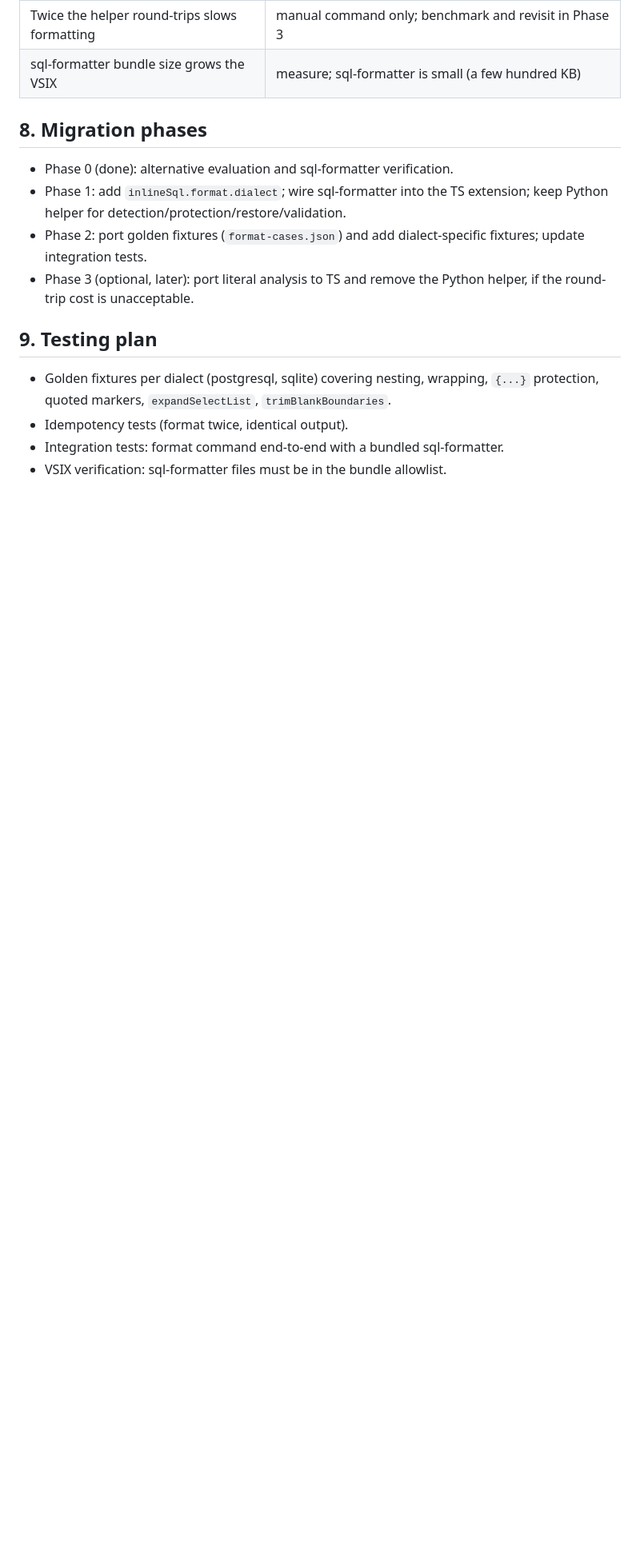
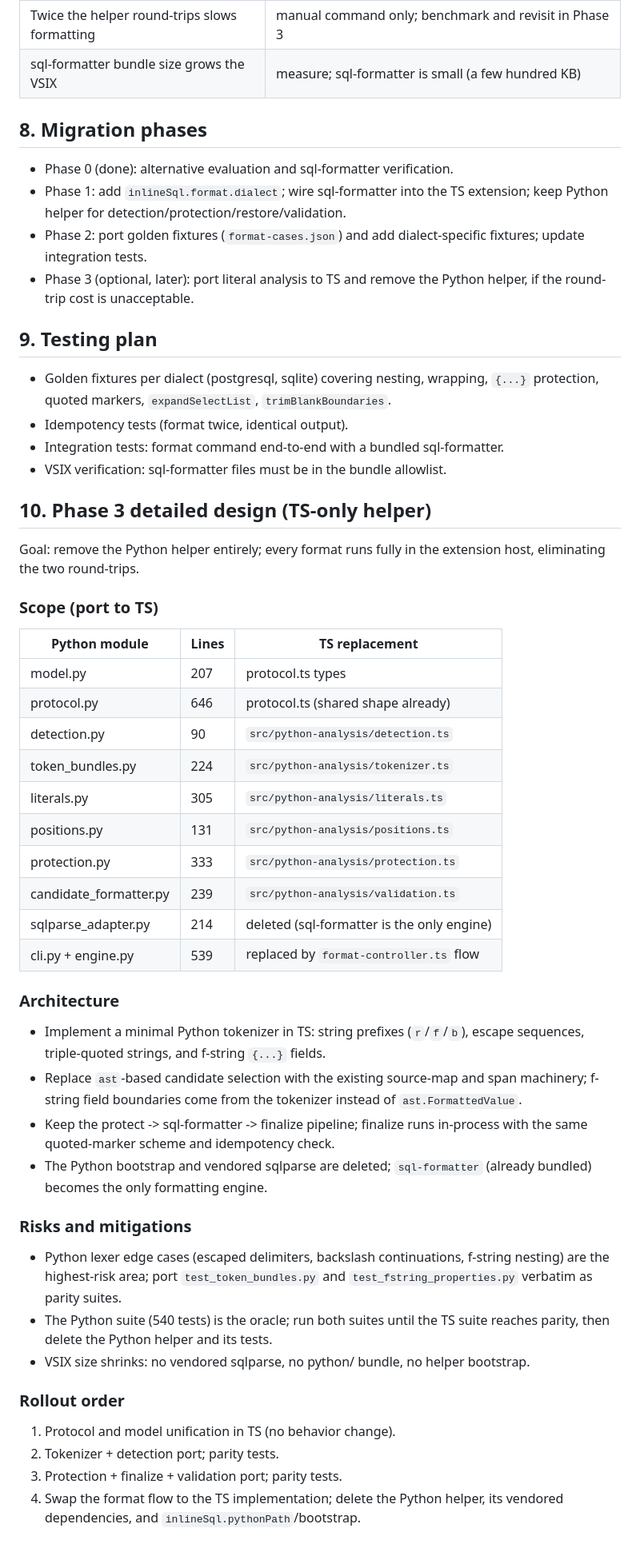
Before and after one commit to hidenobunagai/inline-sql-toolkit, a Markdown page: docs/formatter-migration.md, the part around the change. Shown at 80% size. GitHub-like rendering; blank space fills up the shorter version.

Commit message:
docs: add phase 3 detailed design for ts-only helper

```diff
--- a/docs/formatter-migration.md
+++ b/docs/formatter-migration.md
@@ -126,3 +126,53 @@ entirely.
 - Idempotency tests (format twice, identical output).
 - Integration tests: format command end-to-end with a bundled sql-formatter.
 - VSIX verification: sql-formatter files must be in the bundle allowlist.
+
+## 10. Phase 3 detailed design (TS-only helper)
+
+Goal: remove the Python helper entirely; every format runs fully in the
+extension host, eliminating the two round-trips.
+
+### Scope (port to TS)
+
+| Python module | Lines | TS replacement |
+|---|---|---|
+| model.py | 207 | protocol.ts types |
+| protocol.py | 646 | protocol.ts (shared shape already) |
+| detection.py | 90 | `src/python-analysis/detection.ts` |
+| token_bundles.py | 224 | `src/python-analysis/tokenizer.ts` |
+| literals.py | 305 | `src/python-analysis/literals.ts` |
+| positions.py | 131 | `src/python-analysis/positions.ts` |
+| protection.py | 333 | `src/python-analysis/protection.ts` |
+| candidate_formatter.py | 239 | `src/python-analysis/validation.ts` |
+| sqlparse_adapter.py | 214 | deleted (sql-formatter is the only engine) |
+| cli.py + engine.py | 539 | replaced by `format-controller.ts` flow |
+
+### Architecture
+
+- Implement a minimal Python tokenizer in TS: string prefixes (`r`/`f`/`b`),
+  escape sequences, triple-quoted strings, and f-string `{...}` fields.
+- Replace `ast`-based candidate selection with the existing source-map and
+  span machinery; f-string field boundaries come from the tokenizer instead
+  of `ast.FormattedValue`.
+- Keep the protect -> sql-formatter -> finalize pipeline; finalize runs
+  in-process with the same quoted-marker scheme and idempotency check.
+- The Python bootstrap and vendored sqlparse are deleted; `sql-formatter`
+  (already bundled) becomes the only formatting engine.
+
+### Risks and mitigations
+
+- Python lexer edge cases (escaped delimiters, backslash continuations,
+  f-string nesting) are the highest-risk area; port `test_token_bundles.py`
+  and `test_fstring_properties.py` verbatim as parity suites.
+- The Python suite (540 tests) is the oracle; run both suites until the TS
+  suite reaches parity, then delete the Python helper and its tests.
+- VSIX size shrinks: no vendored sqlparse, no python/ bundle, no helper
+  bootstrap.
+
+### Rollout order
+
+1. Protocol and model unification in TS (no behavior change).
+2. Tokenizer + detection port; parity tests.
+3. Protection + finalize + validation port; parity tests.
+4. Swap the format flow to the TS implementation; delete the Python helper,
+   its vendored dependencies, and `inlineSql.pythonPath`/bootstrap.
```
